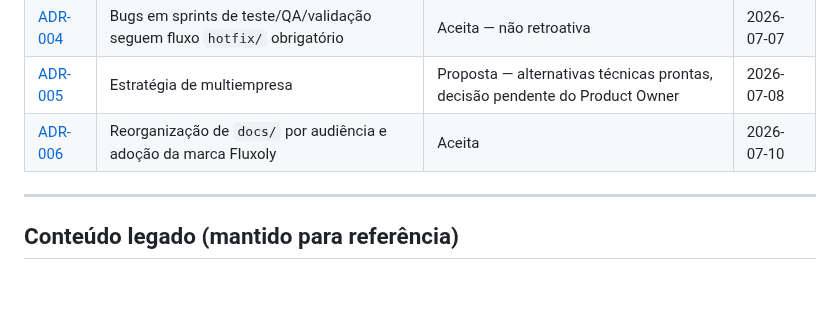
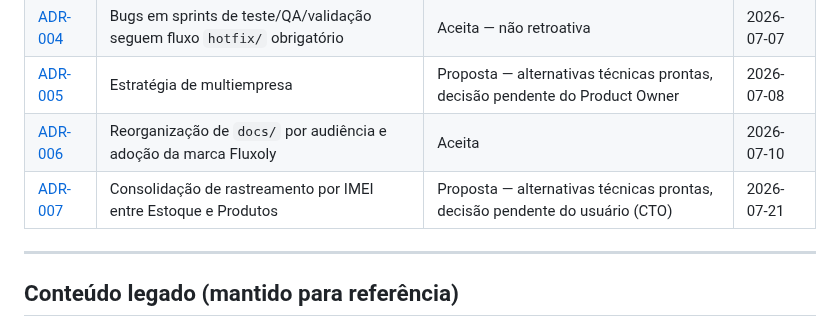
Before and after one commit to TaldoDustin/assistencia_system, a Markdown page: docs/engineering/ARCHITECTURE_DECISIONS.md, the part around the change. Rendered like a GitHub page; blank space fills up the shorter version.

Commit message:
docs(adr): ADR-007 — consolidação de IMEI entre Estoque e Produtos
Registra o gap encontrado ao investigar a Sprint Comercial 1.3 (Tela
IMEI): estoque_unidades está ligada só a estoque (peças de reparo),
não a produtos (catálogo comercial) — criado depois, em 2026-07-20.
Buscar um iPhone de revenda por IMEI não funciona hoje.

Três alternativas documentadas com prós/contras (reaproveitar
estoque_unidades via rebuild de tabela / nova tabela produtos_unidades
com lógica compartilhada / adiar e cobrir só Estoque por enquanto).
Achado técnico: estoque_unidades.estoque_id é NOT NULL — SQLite não
permite relaxar via ALTER TABLE, exigiria recriar a tabela.

Decisão pendente do usuário (CTO) — nenhuma opção implementada.
Sprint Comercial 1.3 pausada até a decisão.

Co-Authored-By: Claude Sonnet 5 <noreply@anthropic.com>

```diff
--- a/docs/engineering/ARCHITECTURE_DECISIONS.md
+++ b/docs/engineering/ARCHITECTURE_DECISIONS.md
@@ -17,6 +17,7 @@ Para criar uma nova ADR: copie [`templates/ADR_TEMPLATE.md`](templates/ADR_TEMPL
 | [ADR-004](adr/ADR-004.md) | Bugs em sprints de teste/QA/validação seguem fluxo `hotfix/` obrigatório | Aceita — não retroativa | 2026-07-07 |
 | [ADR-005](adr/ADR-005.md) | Estratégia de multiempresa | Proposta — alternativas técnicas prontas, decisão pendente do Product Owner | 2026-07-08 |
 | [ADR-006](adr/ADR-006.md) | Reorganização de `docs/` por audiência e adoção da marca Fluxoly | Aceita | 2026-07-10 |
+| [ADR-007](adr/ADR-007.md) | Consolidação de rastreamento por IMEI entre Estoque e Produtos | Proposta — alternativas técnicas prontas, decisão pendente do usuário (CTO) | 2026-07-21 |
 
 ---
 
```
Also changed, not shown: 1 other file.
